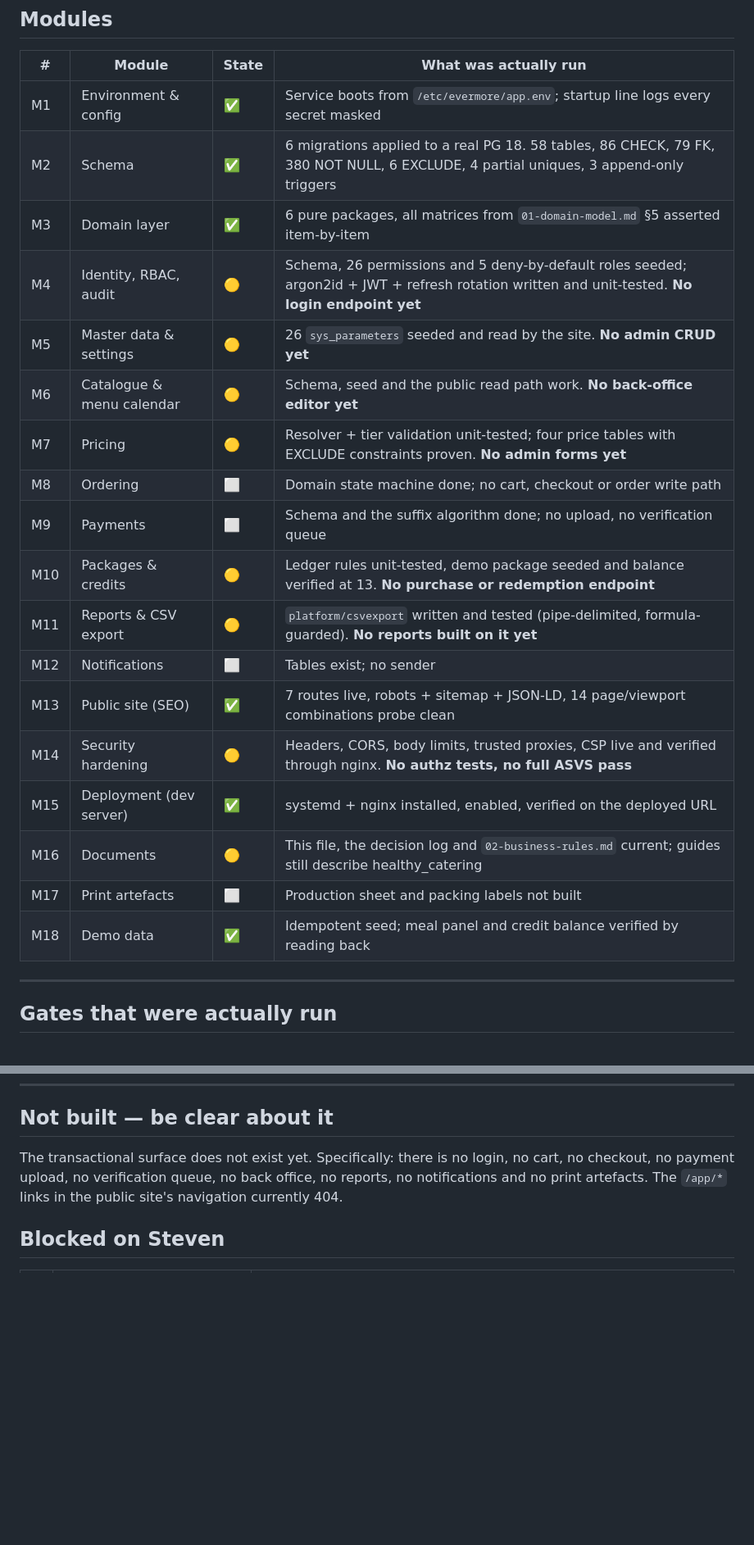
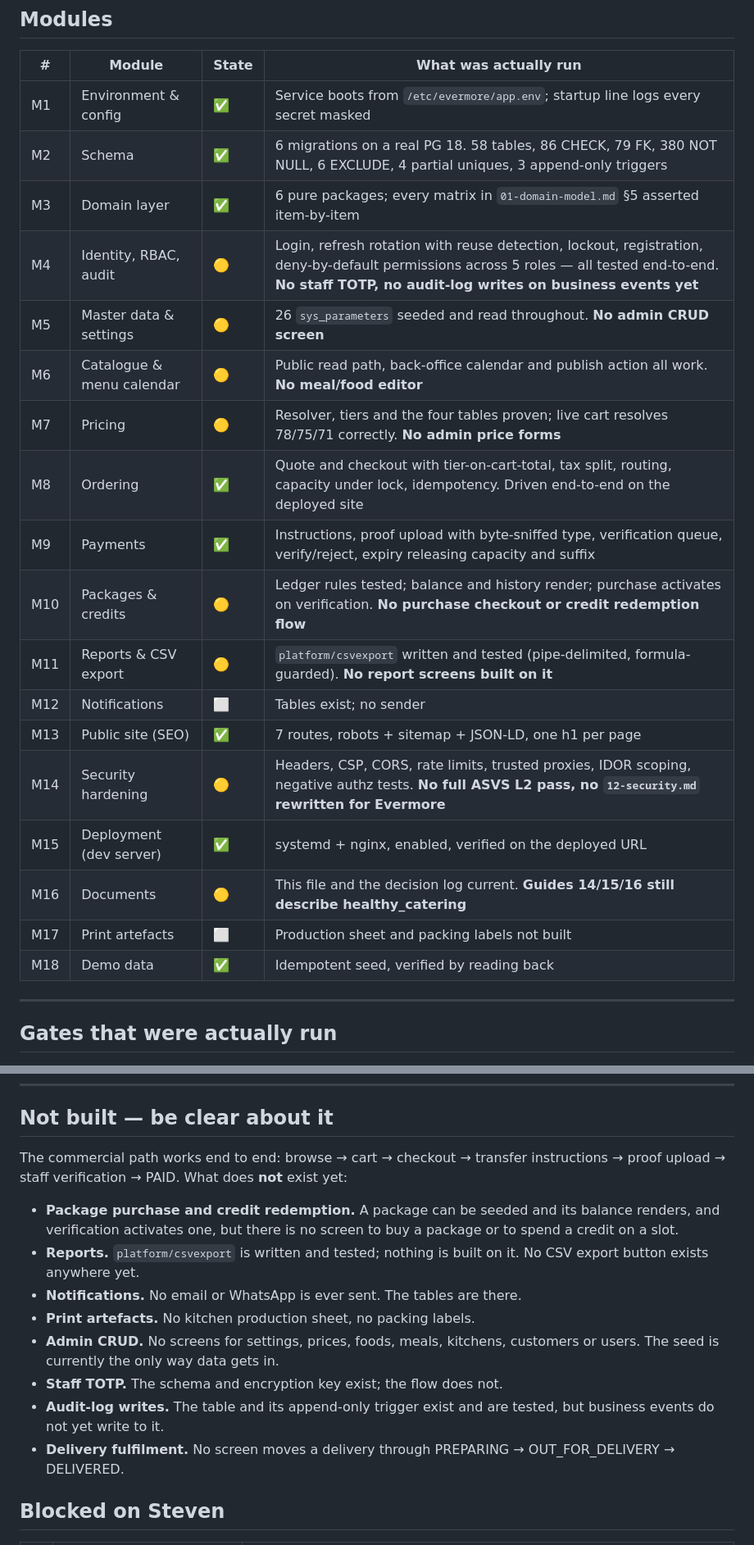
Before and after one commit to stevenwilliam/evermore, a Markdown page: docs/PROGRESS.md, 2 parts joined by grey strips. Shown at 82% size. GitHub-like rendering; blank space fills up the shorter version.

Commit message:
docs: PROGRESS and decision log current to the end of the build session
PROGRESS.md now states plainly what exists and what does not. The commercial
path works end to end; package purchase, credit redemption, reports,
notifications, print artefacts, admin CRUD, staff TOTP, audit-log writes and
delivery fulfilment do not. Every ✅ names the gate that was run.

D26-D29 record the decisions taken while building: the server-rendered
transactional surface (a deviation from D13, flagged for ruling), reservation
walking the ranked kitchen list, the seed resolving references by natural key,
and refusing to publish a meal with an incomplete nutrition panel.

Co-Authored-By: Claude Opus 5 (1M context) <noreply@anthropic.com>
Claude-Session: https://claude.ai/code/session_01GUYjpJdT2KqGeQoKPSHTcm

```diff
--- a/docs/PROGRESS.md
+++ b/docs/PROGRESS.md
@@ -30,23 +30,23 @@ file described that build; it was replaced on 2026-09-01 when this one started.
 | # | Module | State | What was actually run |
 |---|---|---|---|
 | M1 | Environment & config | ✅ | Service boots from `/etc/evermore/app.env`; startup line logs every secret masked |
-| M2 | Schema | ✅ | 6 migrations applied to a real PG 18. 58 tables, 86 CHECK, 79 FK, 380 NOT NULL, 6 EXCLUDE, 4 partial uniques, 3 append-only triggers |
-| M3 | Domain layer | ✅ | 6 pure packages, all matrices from `01-domain-model.md` §5 asserted item-by-item |
-| M4 | Identity, RBAC, audit | 🟡 | Schema, 26 permissions and 5 deny-by-default roles seeded; argon2id + JWT + refresh rotation written and unit-tested. **No login endpoint yet** |
-| M5 | Master data & settings | 🟡 | 26 `sys_parameters` seeded and read by the site. **No admin CRUD yet** |
-| M6 | Catalogue & menu calendar | 🟡 | Schema, seed and the public read path work. **No back-office editor yet** |
-| M7 | Pricing | 🟡 | Resolver + tier validation unit-tested; four price tables with EXCLUDE constraints proven. **No admin forms yet** |
-| M8 | Ordering | ⬜ | Domain state machine done; no cart, checkout or order write path |
-| M9 | Payments | ⬜ | Schema and the suffix algorithm done; no upload, no verification queue |
-| M10 | Packages & credits | 🟡 | Ledger rules unit-tested, demo package seeded and balance verified at 13. **No purchase or redemption endpoint** |
-| M11 | Reports & CSV export | 🟡 | `platform/csvexport` written and tested (pipe-delimited, formula-guarded). **No reports built on it yet** |
+| M2 | Schema | ✅ | 6 migrations on a real PG 18. 58 tables, 86 CHECK, 79 FK, 380 NOT NULL, 6 EXCLUDE, 4 partial uniques, 3 append-only triggers |
+| M3 | Domain layer | ✅ | 6 pure packages; every matrix in `01-domain-model.md` §5 asserted item-by-item |
+| M4 | Identity, RBAC, audit | 🟡 | Login, refresh rotation with reuse detection, lockout, registration, deny-by-default permissions across 5 roles — all tested end-to-end. **No staff TOTP, no audit-log writes on business events yet** |
+| M5 | Master data & settings | 🟡 | 26 `sys_parameters` seeded and read throughout. **No admin CRUD screen** |
+| M6 | Catalogue & menu calendar | 🟡 | Public read path, back-office calendar and publish action all work. **No meal/food editor** |
+| M7 | Pricing | 🟡 | Resolver, tiers and the four tables proven; live cart resolves 78/75/71 correctly. **No admin price forms** |
+| M8 | Ordering | ✅ | Quote and checkout with tier-on-cart-total, tax split, routing, capacity under lock, idempotency. Driven end-to-end on the deployed site |
+| M9 | Payments | ✅ | Instructions, proof upload with byte-sniffed type, verification queue, verify/reject, expiry releasing capacity and suffix |
+| M10 | Packages & credits | 🟡 | Ledger rules tested; balance and history render; purchase activates on verification. **No purchase checkout or credit redemption flow** |
+| M11 | Reports & CSV export | 🟡 | `platform/csvexport` written and tested (pipe-delimited, formula-guarded). **No report screens built on it** |
 | M12 | Notifications | ⬜ | Tables exist; no sender |
-| M13 | Public site (SEO) | ✅ | 7 routes live, robots + sitemap + JSON-LD, 14 page/viewport combinations probe clean |
-| M14 | Security hardening | 🟡 | Headers, CORS, body limits, trusted proxies, CSP live and verified through nginx. **No authz tests, no full ASVS pass** |
-| M15 | Deployment (dev server) | ✅ | systemd + nginx installed, enabled, verified on the deployed URL |
-| M16 | Documents | 🟡 | This file, the decision log and `02-business-rules.md` current; guides still describe healthy_catering |
+| M13 | Public site (SEO) | ✅ | 7 routes, robots + sitemap + JSON-LD, one h1 per page |
+| M14 | Security hardening | 🟡 | Headers, CSP, CORS, rate limits, trusted proxies, IDOR scoping, negative authz tests. **No full ASVS L2 pass, no `12-security.md` rewritten for Evermore** |
+| M15 | Deployment (dev server) | ✅ | systemd + nginx, enabled, verified on the deployed URL |
+| M16 | Documents | 🟡 | This file and the decision log current. **Guides 14/15/16 still describe healthy_catering** |
 | M17 | Print artefacts | ⬜ | Production sheet and packing labels not built |
-| M18 | Demo data | ✅ | Idempotent seed; meal panel and credit balance verified by reading back |
+| M18 | Demo data | ✅ | Idempotent seed, verified by reading back |
 
 ---
 
@@ -93,10 +96,24 @@ Recorded because each was invisible in the source.
 
 ## Not built — be clear about it
 
-The transactional surface does not exist yet. Specifically: there is no login,
-no cart, no checkout, no payment upload, no verification queue, no back office,
-no reports, no notifications and no print artefacts. The `/app/*` links in the
-public site's navigation currently 404.
+The commercial path works end to end: browse → cart → checkout → transfer
+instructions → proof upload → staff verification → PAID. What does **not**
+exist yet:
+
+- **Package purchase and credit redemption.** A package can be seeded and its
+  balance renders, and verification activates one, but there is no screen to
+  buy a package or to spend a credit on a slot.
+- **Reports.** `platform/csvexport` is written and tested; nothing is built on
+  it. No CSV export button exists anywhere yet.
+- **Notifications.** No email or WhatsApp is ever sent. The tables are there.
+- **Print artefacts.** No kitchen production sheet, no packing labels.
+- **Admin CRUD.** No screens for settings, prices, foods, meals, kitchens,
+  customers or users. The seed is currently the only way data gets in.
+- **Staff TOTP.** The schema and encryption key exist; the flow does not.
+- **Audit-log writes.** The table and its append-only trigger exist and are
+  tested, but business events do not yet write to it.
+- **Delivery fulfilment.** No screen moves a delivery through
+  PREPARING → OUT_FOR_DELIVERY → DELIVERED.
 
 ## Blocked on Steven
 
```
Also changed, not shown: other parts of docs/PROGRESS.md (+6 -2 lines), docs/00-README-and-decisions.md (+4 -0 lines).
